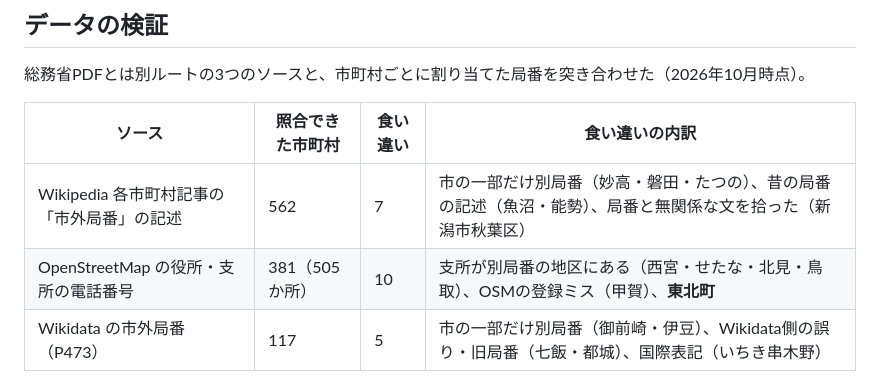
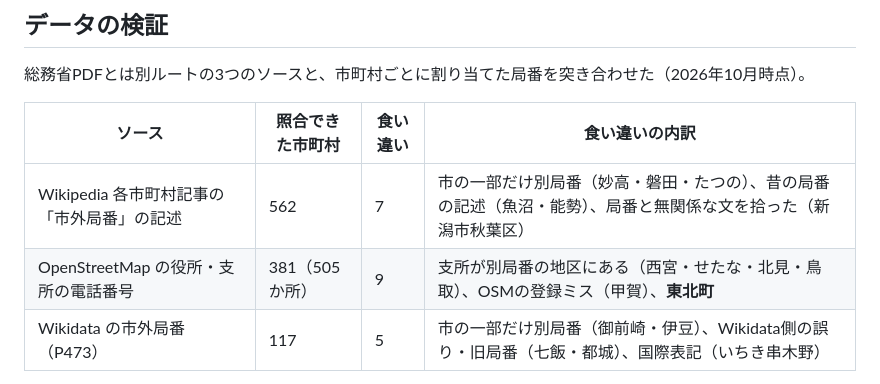
Before and after one commit to sa10yuki/area-code-quiz, a Markdown page: README.md, the part around the change. Drawn GitHub-style.

Commit message:
Fix OSM mismatch count in README
Co-Authored-By: Claude Opus 5.5 <noreply@anthropic.com>

```diff
--- a/README.md
+++ b/README.md
@@ -78,7 +78,7 @@ node build-data.mjs 4       # data/areas4.js を出力
 | ソース | 照合できた市町村 | 食い違い | 食い違いの内訳 |
 |---|---|---|---|
 | Wikipedia 各市町村記事の「市外局番」の記述 | 562 | 7 | 市の一部だけ別局番（妙高・磐田・たつの）、昔の局番の記述（魚沼・能勢）、局番と無関係な文を拾った（新潟市秋葉区） |
-| OpenStreetMap の役所・支所の電話番号 | 381（505か所） | 10 | 支所が別局番の地区にある（西宮・せたな・北見・鳥取）、OSMの登録ミス（甲賀）、**東北町** |
+| OpenStreetMap の役所・支所の電話番号 | 381（505か所） | 9 | 支所が別局番の地区にある（西宮・せたな・北見・鳥取）、OSMの登録ミス（甲賀）、**東北町** |
 | Wikidata の市外局番（P473） | 117 | 5 | 市の一部だけ別局番（御前崎・伊豆）、Wikidata側の誤り・旧局番（七飯・都城）、国際表記（いちき串木野） |
 
 - 3つ合わせて 869 / 1896 市区町村（46%）を照合し、総務省PDFの記載と矛盾するものはなかった
```
